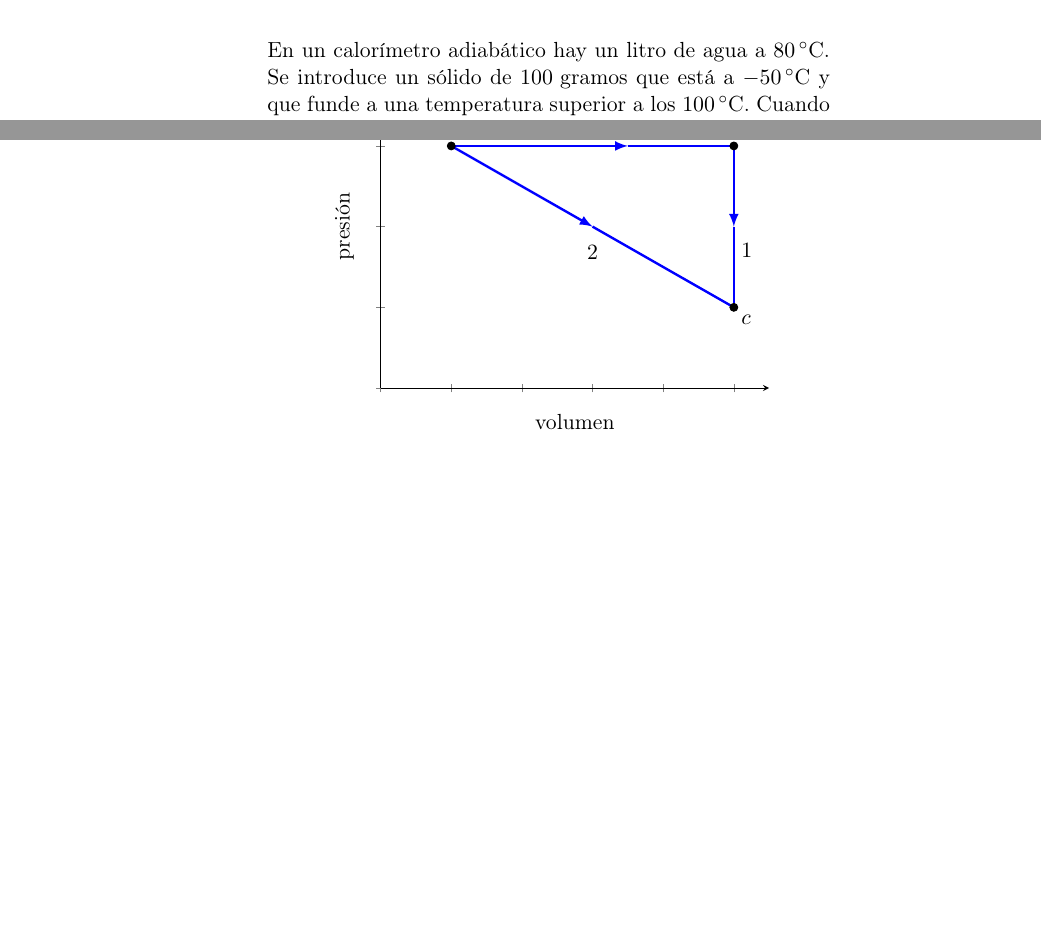
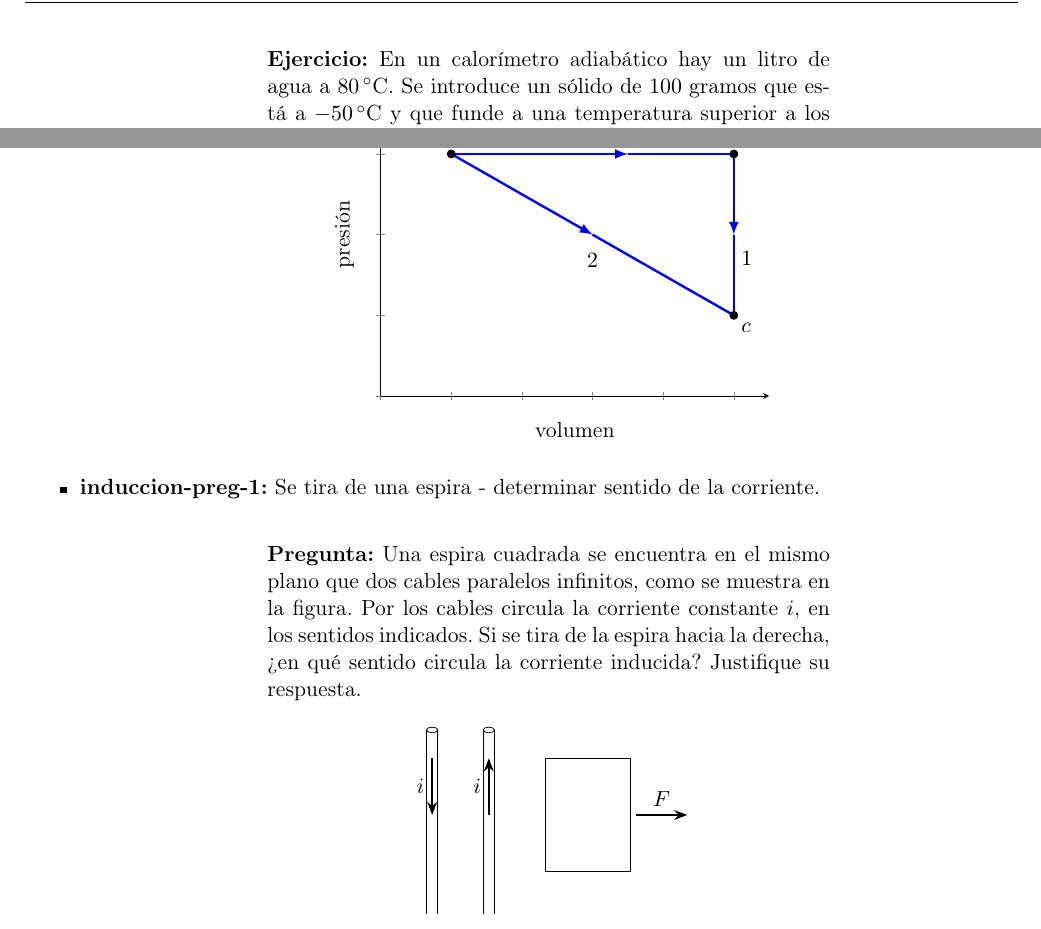
Before and after one commit to frautn/chatbotIAHub, a LaTeX document (data/problemas/tex/ejercicios.tex): two parts of pages 1 and 3 of 3 before the commit and two parts of pages 2 and 3 of 3 after it, joined at a grey line, cut so that both start at the same text, the shorter picture padded with empty space. Compiled offline with pdfLaTeX.

Commit message:
Prompt induccion.

```diff
--- a/data/problemas/tex/ejercicios.tex
+++ b/data/problemas/tex/ejercicios.tex
@@ -116,0 +104,3 @@ calor específico del hielo $= 0,5\text{ kcal/kg}\,^{\circ}\text{C}$\textbf{)}
+\begin{minipage}{0.60\linewidth}
+
+\textbf{Ejercicio:} En un calorímetro adiabático hay un litro de agua a $80\,^{\circ}\text{C}$. Se introduce un sólido de $100\text{ gramos}$ que está a $-50\,^{\circ}\text{C}$ y que funde a una temperatura superior a los $100\,^{\circ}\text{C}$. Cuando el agua alcanza los $70\,^{\circ}\text{C}$ el sólido se encuentra a $-45\,^{\circ}\text{C}$.
@@ -205,6 +207,37 @@ calor específico del hielo $= 0,5\text{ kcal/kg}\,^{\circ}\text{C}$\textbf{)}
   \end{minipage}
   \end{center}
 
+
+\item \textbf{induccion-preg-1:} Se tira de una espira - determinar sentido de la corriente. \par\medskip
+
+  \begin{center}
+  \begin{minipage}{0.60\linewidth}
+  \textbf{Pregunta:} Una espira cuadrada se encuentra en el mismo plano que dos cables paralelos infinitos, como se muestra en la figura. Por los cables circula la corriente constante $i$, en los sentidos indicados. Si se tira de la espira hacia la derecha, ¿en qué sentido circula la corriente inducida? Justifique su respuesta.
+
+  \begin{center}
+      \def\alfa{45}
+      \def\dx{3}
+      \def\dy{0}
+      \begin{tikzpicture}[scale=0.5]
+          \draw (0,7) ellipse (0.2 and 0.1);
+          \draw [] (-0.2,7) -- (-.2,0.5);
+          \draw [] (0.2,7) -- (.2,0.5);
+          \draw [-{Stealth}, thick] (0,6)--(0,4) node[midway,left] {$i$};
+          \draw (2,7) ellipse (0.2 and 0.1);
+          \draw [] (1.8,7) -- (1.8,0.5);
+          \draw [] (2.2,7) -- (2.2,0.5);
+          \draw [-{Stealth}, thick] (2,4)--(2,6) node[midway,left] {$i$};
+
+          \draw [-{Stealth}, thick] (7.2,4)--(9,4) node[midway, above] {$F$};
+
+          \draw [] (4,6) -- (7,6) -- (7,2) -- (4,2) -- cycle;
+
+      \end{tikzpicture}
+    \end{center}
+  \end{minipage}
+  \end{center}
+
+
 \end{itemize}
 
 \end{document}
```
Also changed, not shown: data/problemas/calorimetria-ej-003.png (added), data/problemas/induccion-preg-001.png (added), data/problemas/tex/ejercicios.tex (37 more changed lines), 2 other files.
